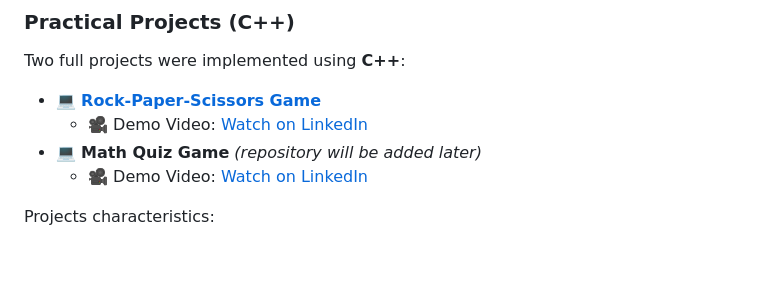
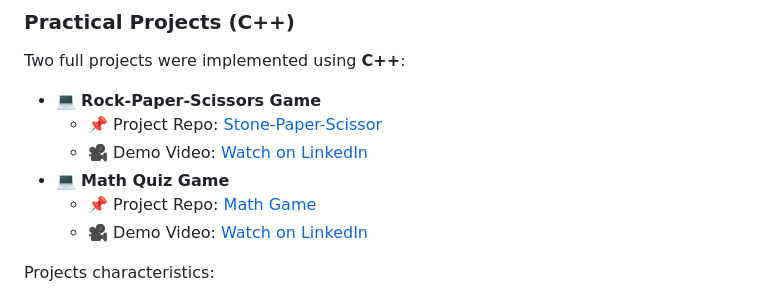
Before and after one commit to basant-fathy/Programming-Learning-Journey, a Markdown page: Course 05 - Algorithms & Problem-Solving Level 2/README.md, the part around the change. Rendered like a GitHub page; blank space fills up the shorter version.

Commit message:
Update project details in README.md

```diff
--- a/Course 05 - Algorithms & Problem-Solving Level 2/README.md
+++ b/Course 05 - Algorithms & Problem-Solving Level 2/README.md
@@ -37,9 +37,11 @@ Some notable challenges included:
 
 Two full projects were implemented using **C++**:
 
-- 💻 **[Rock-Paper-Scissors Game](https://github.com/basant-fathy/Stone-Paper-Scissors)**
+- 💻 **Rock-Paper-Scissors Game**
+  - 📌 Project Repo: [Stone-Paper-Scissor](https://github.com/basant-fathy/Stone-Paper-Scissors)
   - 🎥 Demo Video: [Watch on LinkedIn](https://www.linkedin.com/posts/bassant-fathy-575582388_%D9%84%D8%B9%D8%A8%D8%A9-%D8%AD%D8%AC%D8%B1%D8%A9-%D9%88%D8%B1%D9%82%D8%A9-%D9%85%D9%82%D8%B5-%D8%A8%D9%84%D8%BA%D8%A9-c-%D8%A8%D8%B3-%D9%85%D8%B4-activity-7382107318638911488-hIge?utm_source=share&utm_medium=member_desktop&rcm=ACoAAF97FKkBIYwEpy0feW2XgwBRrZ2baraYufs)
-- 💻 **Math Quiz Game** *(repository will be added later)*
+- 💻 **Math Quiz Game**
+    - 📌 Project Repo: [Math Game](https://github.com/basant-fathy/Math-Game)
   - 🎥 Demo Video: [Watch on LinkedIn](https://www.linkedin.com/posts/bassant-fathy-575582388_%D9%83%D9%84-%D9%85%D8%B4%D8%B1%D9%88%D8%B9-%D8%A3%D8%AB%D9%86%D8%A7%D8%A1-%D8%B1%D8%AD%D9%84%D8%A9-%D8%AA%D8%B9%D9%84%D9%85-%D8%A7%D9%84%D8%A8%D8%B1%D9%85%D8%AC%D8%A9-%D9%87%D9%88-%D8%AF%D8%B1%D8%B3-%D8%AC%D8%AF%D9%8A%D8%AF-activity-7386486714078490624-afTI?utm_source=share&utm_medium=member_desktop&rcm=ACoAAF97FKkBIYwEpy0feW2XgwBRrZ2baraYufs)
 
 Projects characteristics:
```
